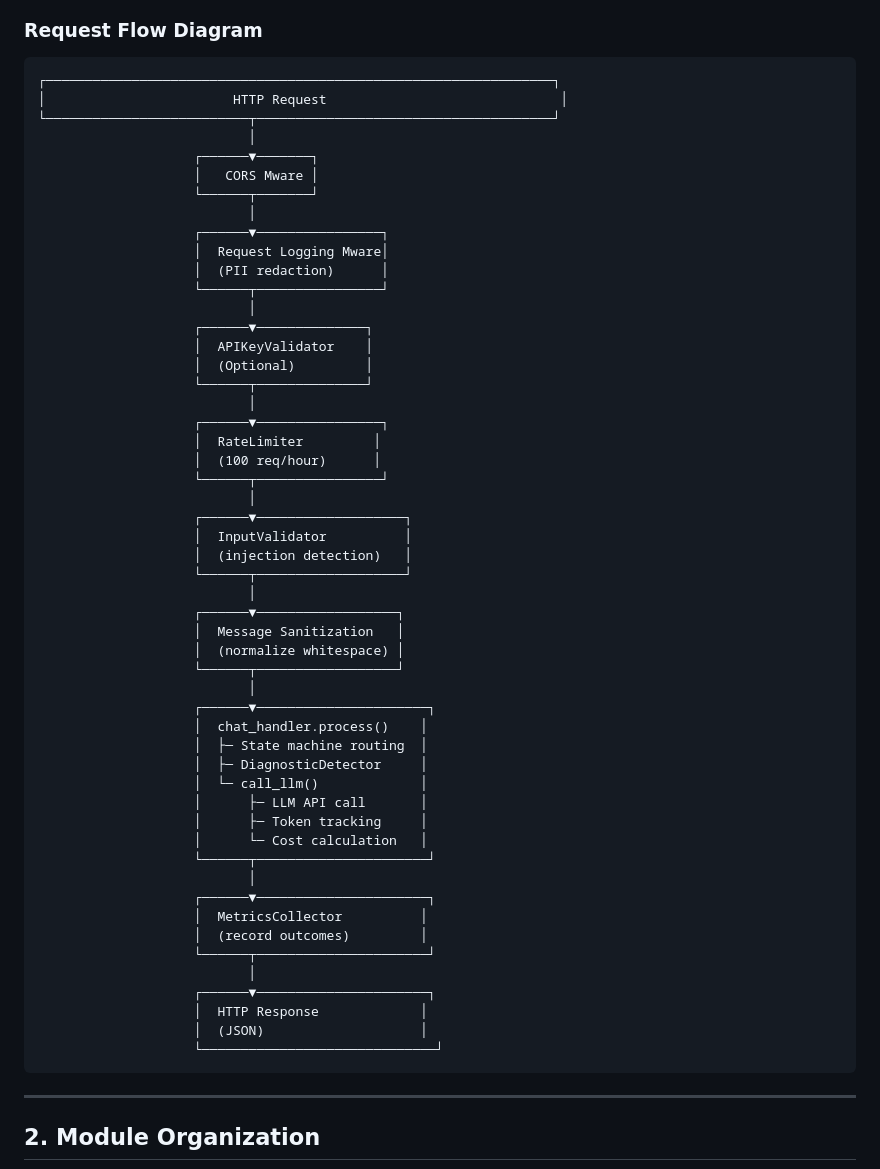
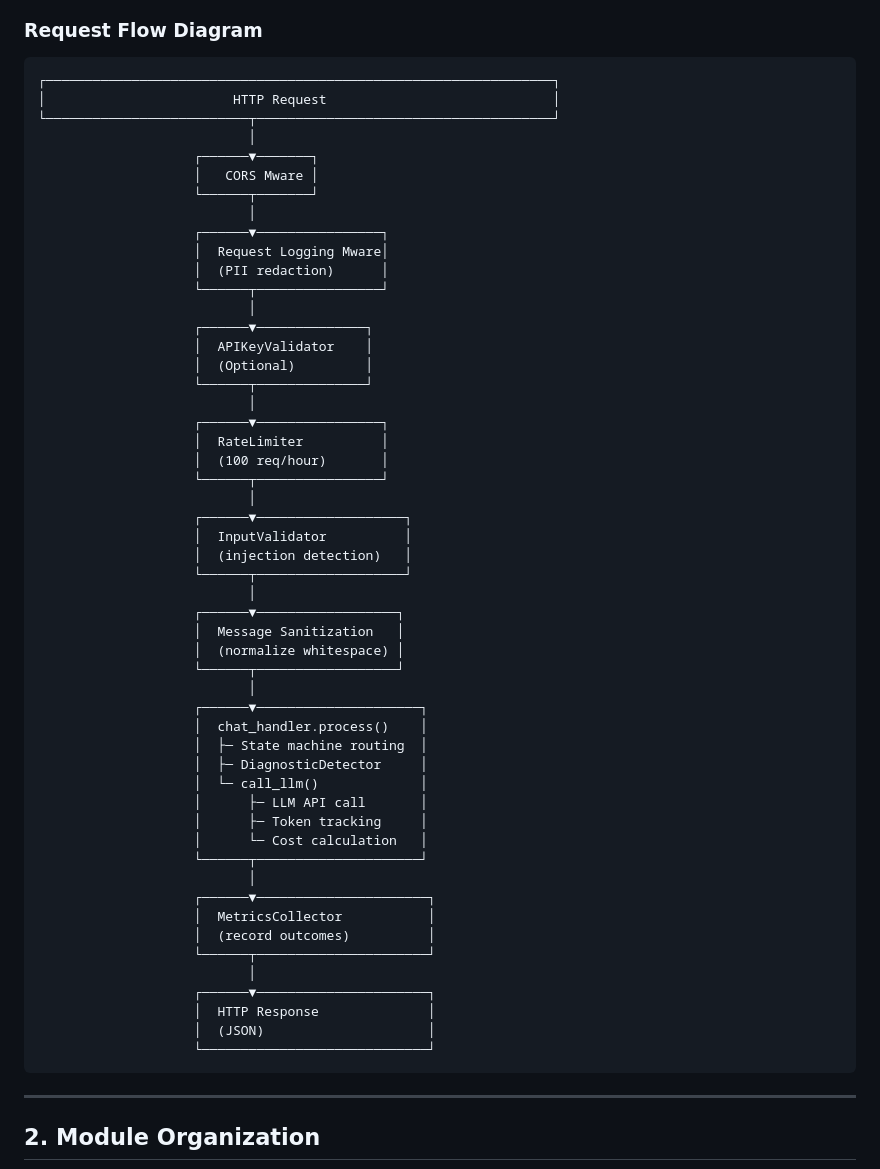
Before and after one commit to Nimishsardana/RouteThis2, a Markdown page: docs/ARCHITECTURE.md, the part around the change. Drawn GitHub-style.

````diff
--- a/docs/ARCHITECTURE.md
+++ b/docs/ARCHITECTURE.md
@@ -11,7 +11,7 @@ The WiFi Troubleshooter is an enterprise-grade FastAPI chat service that demonst
 ### Request Flow Diagram
 ```
 ┌─────────────────────────────────────────────────────────────────┐
-│                        HTTP Request                              │
+│                        HTTP Request                             │
 └──────────────────────────┬──────────────────────────────────────┘
                            │
                     ┌──────▼───────┐
@@ -29,8 +29,8 @@ The WiFi Troubleshooter is an enterprise-grade FastAPI chat service that demonst
                     └──────┬──────────────┘
                            │
                     ┌──────▼────────────────┐
-                    │  RateLimiter         │
-                    │  (100 req/hour)      │
+                    │  RateLimiter          │
+                    │  (100 req/hour)       │
                     └──────┬────────────────┘
                            │
                     ┌──────▼───────────────────┐
@@ -43,7 +43,7 @@ The WiFi Troubleshooter is an enterprise-grade FastAPI chat service that demonst
                     │  (normalize whitespace) │
                     └──────┬──────────────────┘
                            │
-                    ┌──────▼──────────────────────┐
+                    ┌──────▼─────────────────────┐
                     │  chat_handler.process()    │
                     │  ├─ State machine routing  │
                     │  ├─ DiagnosticDetector     │
@@ -51,17 +51,17 @@ The WiFi Troubleshooter is an enterprise-grade FastAPI chat service that demonst
                     │      ├─ LLM API call       │
                     │      ├─ Token tracking     │
                     │      └─ Cost calculation   │
+                    └──────┬─────────────────────┘
+                           │
+                    ┌──────▼──────────────────────┐
+                    │  MetricsCollector           │
+                    │  (record outcomes)          │
                     └──────┬──────────────────────┘
                            │
                     ┌──────▼──────────────────────┐
-                    │  MetricsCollector          │
-                    │  (record outcomes)         │
-                    └──────┬──────────────────────┘
-                           │
-                    ┌──────▼──────────────────────┐
-                    │  HTTP Response             │
-                    │  (JSON)                    │
-                    └──────────────────────────────┘
+                    │  HTTP Response              │
+                    │  (JSON)                     │
+                    └─────────────────────────────┘
 ```
 
 ---
````
Also changed, not shown: README.md (+8 -8 lines), docs/README_NEW.md (+107 -3 lines).
